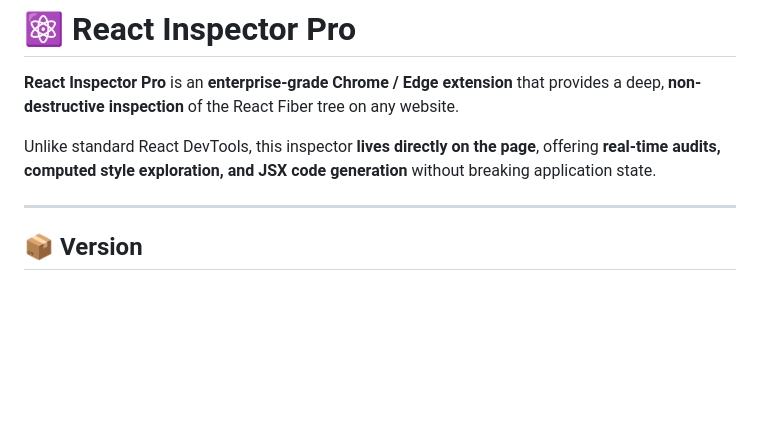
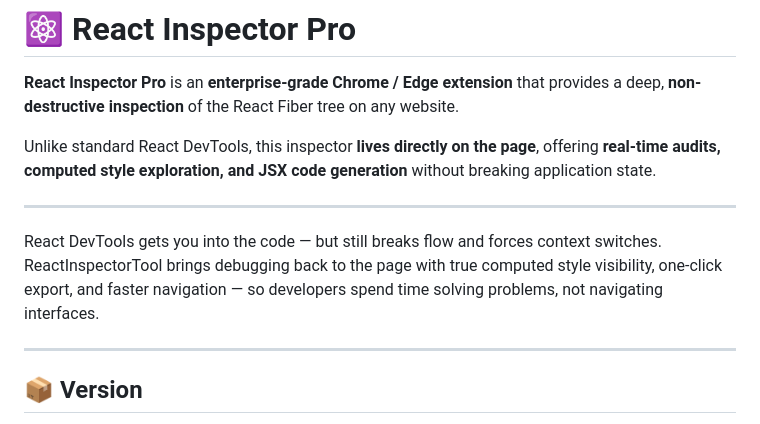
Before and after one commit to saikrishnaKrish/ReactInspectorTool, a Markdown page: README.md, the part around the change. Rendered like a GitHub page; blank space fills up the shorter version.

```diff
--- a/README.md
+++ b/README.md
@@ -3,6 +3,10 @@
 **React Inspector Pro** is an **enterprise-grade Chrome / Edge extension** that provides a deep, **non-destructive inspection** of the React Fiber tree on any website.
 
 Unlike standard React DevTools, this inspector **lives directly on the page**, offering **real-time audits, computed style exploration, and JSX code generation** without breaking application state.
+
+---
+
+React DevTools gets you into the code — but still breaks flow and forces context switches. ReactInspectorTool brings debugging back to the page with true computed style visibility, one-click export, and faster navigation — so developers spend time solving problems, not navigating interfaces.
 
 ---
 
```
